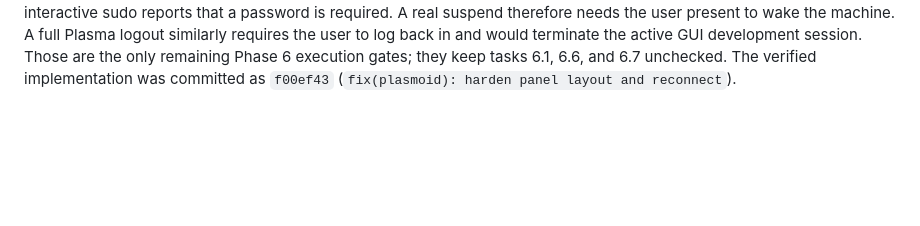
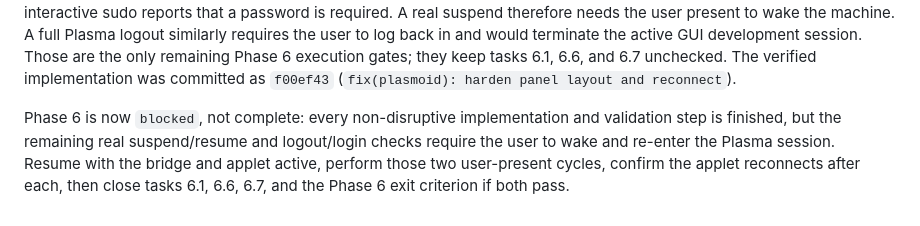
Before and after one commit to Lfmpaes/klyric, a Markdown page: docs/phase-status.md, the part around the change. GitHub-like rendering; blank space fills up the shorter version.

Commit message:
docs(phase): mark user-presence gates blocked

```diff
--- a/docs/phase-status.md
+++ b/docs/phase-status.md
@@ -612,3 +612,10 @@ to log back in and would terminate the active GUI development session. Those
 are the only remaining Phase 6 execution gates; they keep tasks 6.1, 6.6, and
 6.7 unchecked. The verified implementation was committed as `f00ef43`
 (`fix(plasmoid): harden panel layout and reconnect`).
+
+Phase 6 is now `blocked`, not complete: every non-disruptive implementation
+and validation step is finished, but the remaining real suspend/resume and
+logout/login checks require the user to wake and re-enter the Plasma session.
+Resume with the bridge and applet active, perform those two user-present
+cycles, confirm the applet reconnects after each, then close tasks 6.1, 6.6,
+6.7, and the Phase 6 exit criterion if both pass.
```
Also changed, not shown: AGENTS.md (+4 -4 lines).
